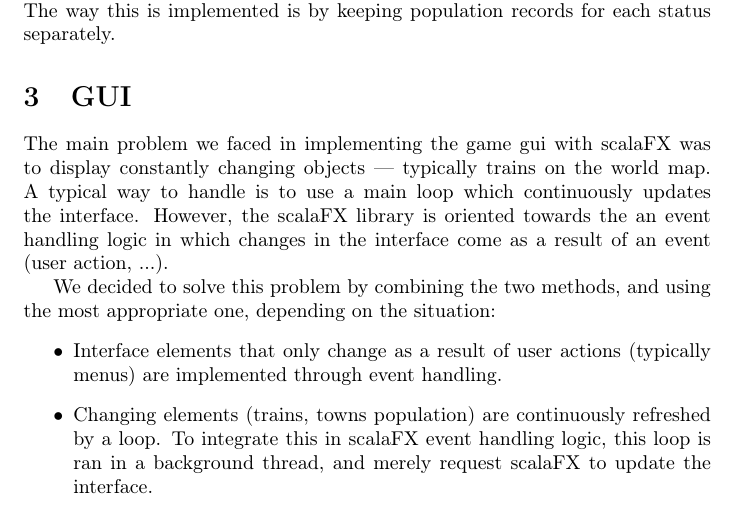
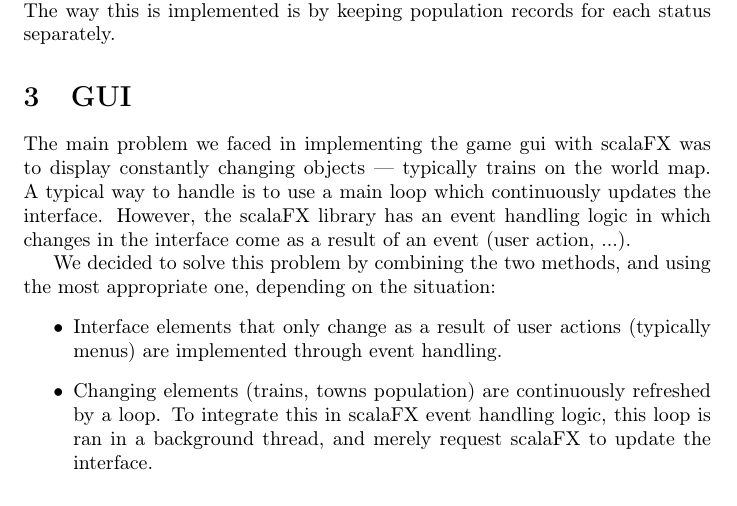
Before and after one commit to colingeniet/tynooc, a LaTeX document (report/report.tex): part of page 2 of 3, cut so that both start at the same text. Compiled offline with pdfLaTeX.

Commit message:
Fix typo

```diff
--- a/report/report.tex
+++ b/report/report.tex
@@ -57,8 +57,7 @@ status separately.
 \section{GUI}
 The main problem we faced in implementing the game gui with scalaFX was to display constantly changing objects ---
 typically trains on the world map. A typical way to handle is to use a main loop which continuously updates the interface.
-However, the scalaFX library is oriented towards the an event handling logic
-in which changes in the interface come as a result of an event (user action, ...).
+However, the scalaFX library has an event handling logic in which changes in the interface come as a result of an event (user action, ...).
 
 We decided to solve this problem by combining the two methods,
 and using the most appropriate one, depending on the situation:
```
